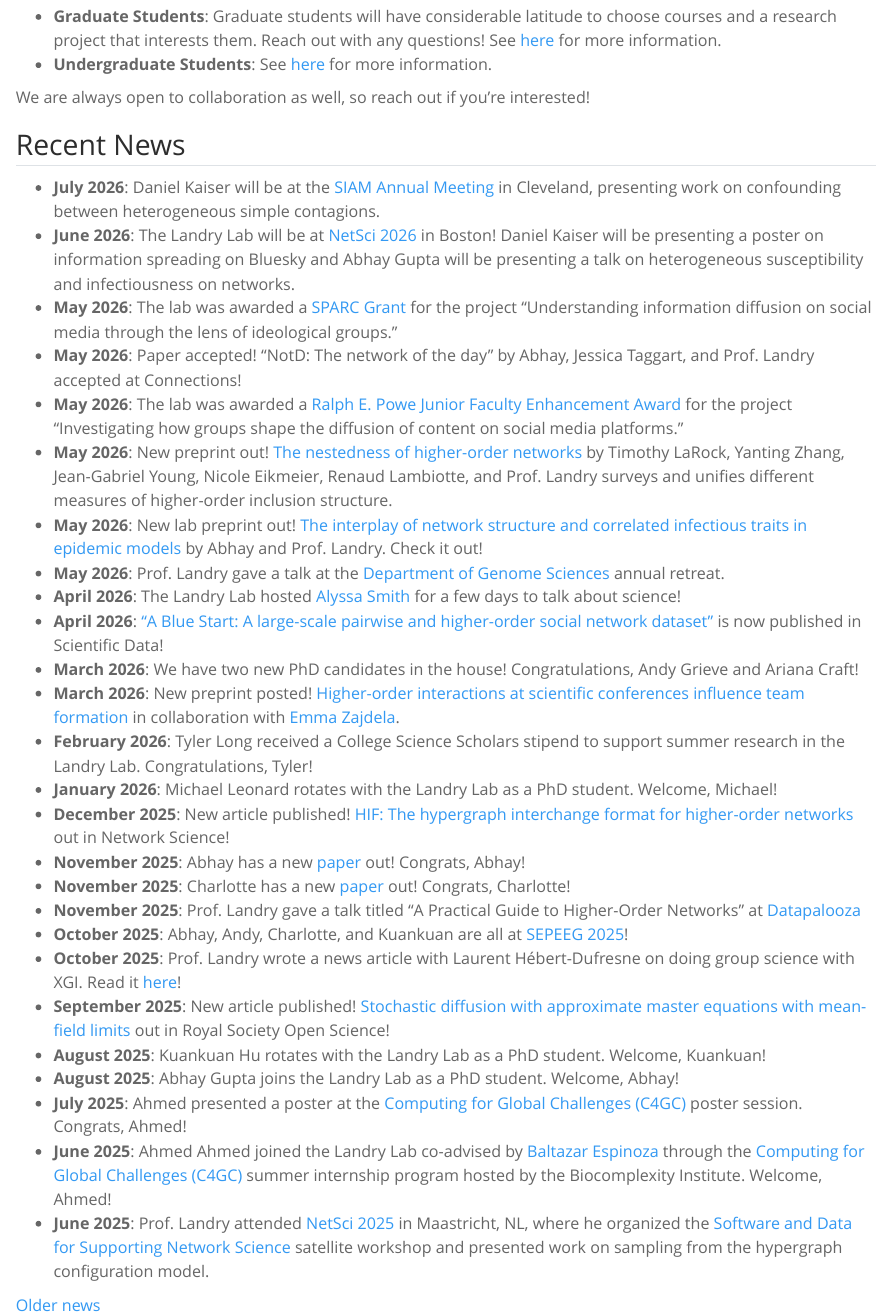
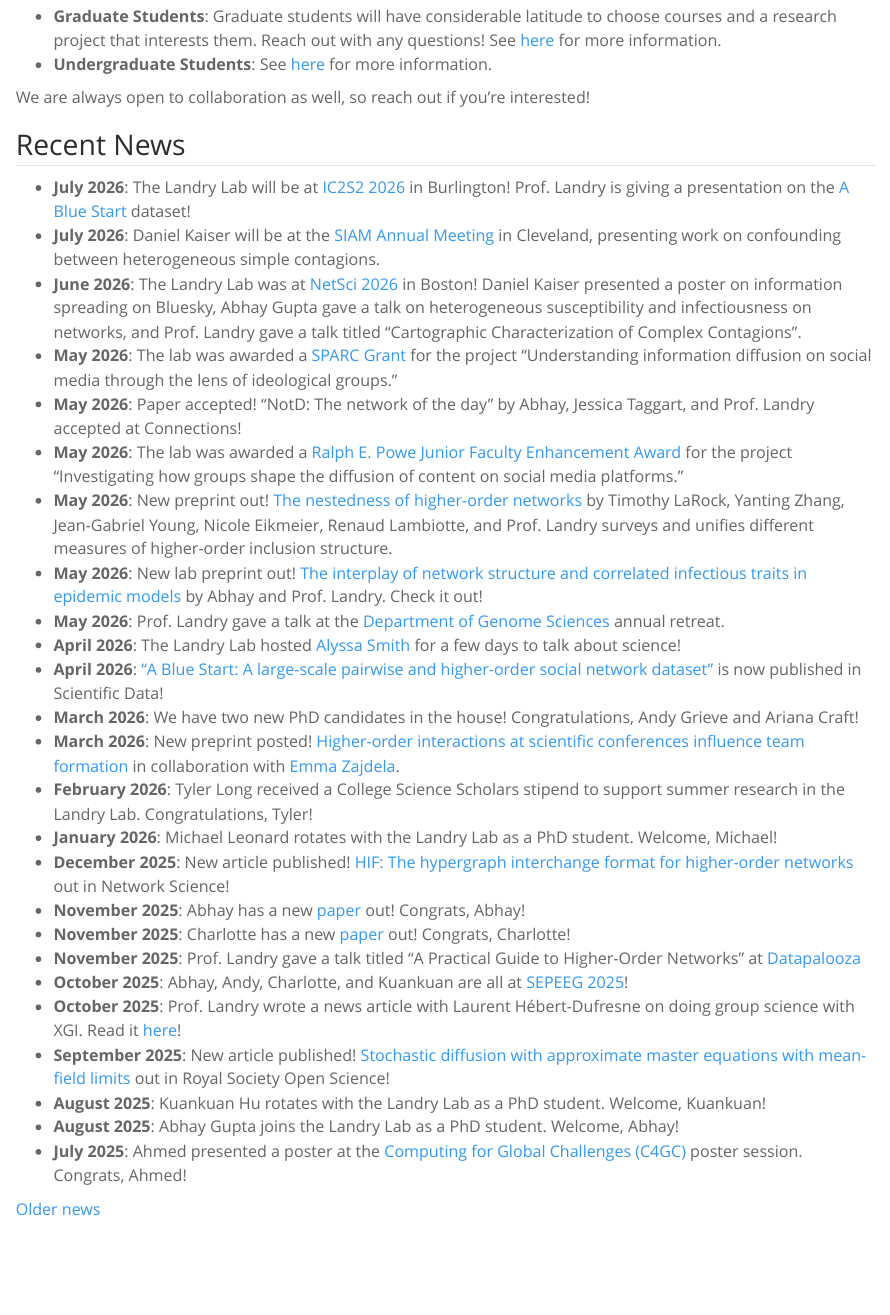
Before and after one commit to landry-lab/landry-lab.github.io, a Quarto document (index.qmd): the page in a window 1100 px wide, from 400 px down. Rendered offline with R 4.5, knitr and Pandoc in place of Quarto, with nearby package versions.

Commit message:
updated news

```diff
--- a/index.qmd
+++ b/index.qmd
@@ -50,11 +50,12 @@ We are always open to collaboration as well, so reach out if you're interested!
 
 ## Recent News
 
+* **July 2026**: The Landry Lab will be at [IC2S2 2026](https://ic2s2-2026.org) in Burlington! Prof. Landry is giving a presentation on the [A Blue Start](https://doi.org/10.1038/s41597-026-06920-1) dataset!
 * **July 2026**: Daniel Kaiser will be at the [SIAM Annual Meeting](https://www.siam.org/conferences-events/siam-conferences/an26/) in Cleveland, presenting work on confounding between heterogeneous simple contagions.
-* **June 2026**: The Landry Lab will be at [NetSci 2026](https://www.netsci2026.com/) in Boston! Daniel Kaiser will be presenting a poster on information spreading on Bluesky and Abhay Gupta will be presenting a talk on heterogeneous susceptibility and infectiousness on networks.
+* **June 2026**: The Landry Lab was at [NetSci 2026](https://www.netsci2026.com) in Boston! Daniel Kaiser presented a poster on information spreading on Bluesky, Abhay Gupta gave a talk on heterogeneous susceptibility and infectiousness on networks, and Prof. Landry gave a talk titled "Cartographic Characterization of Complex Contagions".
 * **May 2026**: The lab was awarded a [SPARC Grant](https://research.as.virginia.edu/seed-funding) for the project "Understanding information diffusion on social media through the lens of ideological groups."
 * **May 2026**: Paper accepted! "NotD: The network of the day" by Abhay, Jessica Taggart, and Prof. Landry accepted at Connections!
-* **May 2026**: The lab was awarded a [Ralph E. Powe Junior Faculty Enhancement Award](https://www.orau.org/partnerships/grant-programs/powe/index.html) for the project "Investigating how groups shape the diffusion of content on social media platforms."
+* **May 2026**: The lab was awarded a [Ralph E. Powe Junior Faculty Enhancement Award](https://www.orau.org/news/releases/2026/orau-awards-180k-in-research-grants-to-36-junior-faculty.html) for the project "Investigating how groups shape the diffusion of content on social media platforms."
 * **May 2026**: New preprint out! [The nestedness of higher-order networks](https://arxiv.org/abs/2605.18420) by Timothy LaRock, Yanting Zhang, Jean-Gabriel Young, Nicole Eikmeier, Renaud Lambiotte, and Prof. Landry surveys and unifies different measures of higher-order inclusion structure.
 * **May 2026**: New lab preprint out! [The interplay of network structure and correlated infectious traits in epidemic models](https://arxiv.org/abs/2605.12773) by Abhay and Prof. Landry. Check it out!
 * **May 2026**: Prof. Landry gave a talk at the [Department of Genome Sciences](https://med.virginia.edu/genome-sciences/) annual retreat.
@@ -74,7 +75,5 @@ We are always open to collaboration as well, so reach out if you're interested!
 * **August 2025**: Kuankuan Hu rotates with the Landry Lab as a PhD student. Welcome, Kuankuan!
 * **August 2025**: Abhay Gupta joins the Landry Lab as a PhD student. Welcome, Abhay!
 * **July 2025**: Ahmed presented a poster at the [Computing for Global Challenges (C4GC)](https://proceedings.biocomplexity.virginia.edu/institute/divisions/network-systems-science-and-advanced-computing/computing-global-challenges) poster session. Congrats, Ahmed!
-* **June 2025**: Ahmed Ahmed joined the Landry Lab co-advised by [Baltazar Espinoza](https://scholar.google.com/citations?hl=en&user=ovg94mcAAAAJ) through the [Computing for Global Challenges (C4GC)](https://proceedings.biocomplexity.virginia.edu/institute/divisions/network-systems-science-and-advanced-computing/computing-global-challenges) summer internship program hosted by the Biocomplexity Institute. Welcome, Ahmed!
-* **June 2025**: Prof. Landry attended [NetSci 2025](https://netsci2025.github.io) in Maastricht, NL, where he organized the [Software and Data for Supporting Network Science](https://netsci.nascol.net/) satellite workshop and presented work on sampling from the hypergraph configuration model.
 
 [Older news](news.qmd)
```
Also changed, not shown: news.qmd (+2 -0 lines).
